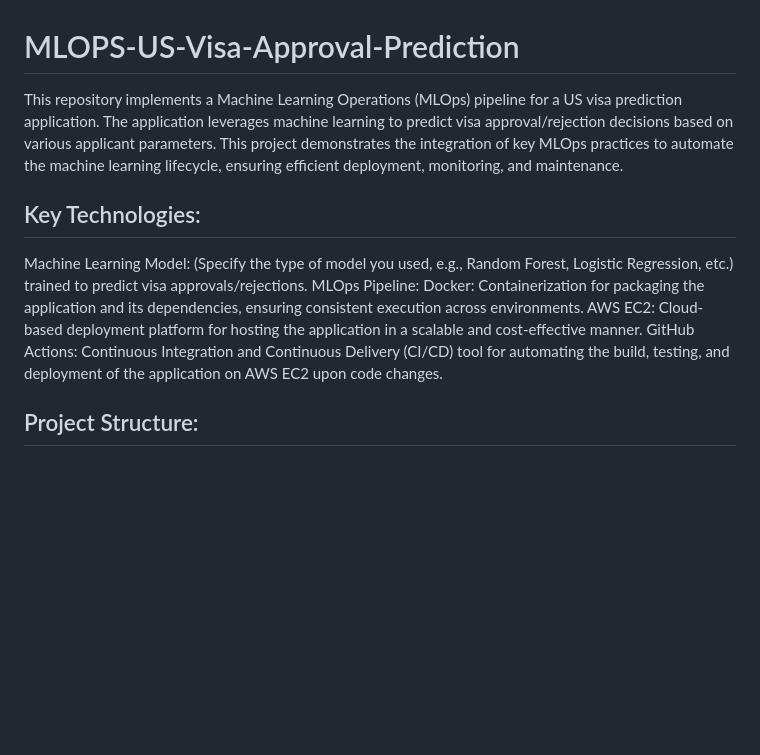
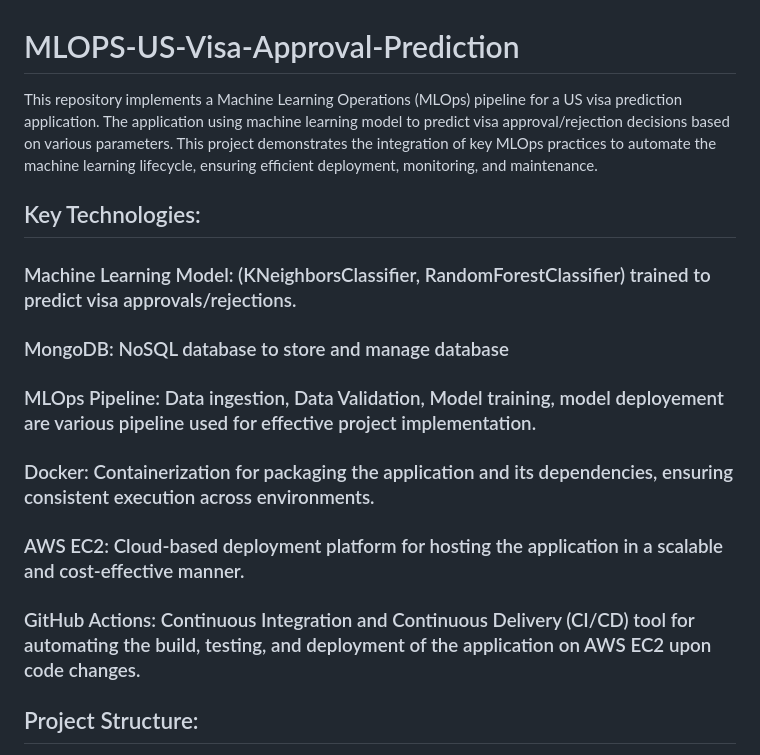
Before and after one commit to data-pioneer/MLOPS-US-Visa-Approval-Prediction, a Markdown page: README.md, the part around the change. Drawn GitHub-style; blank space fills up the shorter version.

```diff
--- a/README.md
+++ b/README.md
@@ -1,15 +1,16 @@
 # MLOPS-US-Visa-Approval-Prediction
 
-This repository implements a Machine Learning Operations (MLOps) pipeline for a US visa prediction application. The application leverages machine learning to predict visa approval/rejection decisions based on various applicant parameters. This project demonstrates the integration of key MLOps practices to automate the machine learning lifecycle, ensuring efficient deployment, monitoring, and maintenance.
+This repository implements a Machine Learning Operations (MLOps) pipeline for a US visa prediction application. The application using machine learning model to predict visa approval/rejection decisions based on various parameters. This project demonstrates the integration of key MLOps practices to automate the machine learning lifecycle, ensuring efficient deployment, monitoring, and maintenance.
 
 
 ## Key Technologies:
 
-Machine Learning Model: (Specify the type of model you used, e.g., Random Forest, Logistic Regression, etc.) trained to predict visa approvals/rejections.
-MLOps Pipeline:
-Docker: Containerization for packaging the application and its dependencies, ensuring consistent execution across environments.
-AWS EC2: Cloud-based deployment platform for hosting the application in a scalable and cost-effective manner.
-GitHub Actions: Continuous Integration and Continuous Delivery (CI/CD) tool for automating the build, testing, and deployment of the application on AWS EC2 upon code changes.
+### Machine Learning Model: (KNeighborsClassifier, RandomForestClassifier) trained to predict visa approvals/rejections.
+### MongoDB: NoSQL database to store and manage database
+### MLOps Pipeline: Data ingestion, Data Validation, Model training, model deployement are various pipeline used for effective project implementation.
+### Docker: Containerization for packaging the application and its dependencies, ensuring consistent execution across environments.
+### AWS EC2: Cloud-based deployment platform for hosting the application in a scalable and cost-effective manner.
+### GitHub Actions: Continuous Integration and Continuous Delivery (CI/CD) tool for automating the build, testing, and deployment of the application on AWS EC2 upon code changes.
 
 
 ## Project Structure:
```
